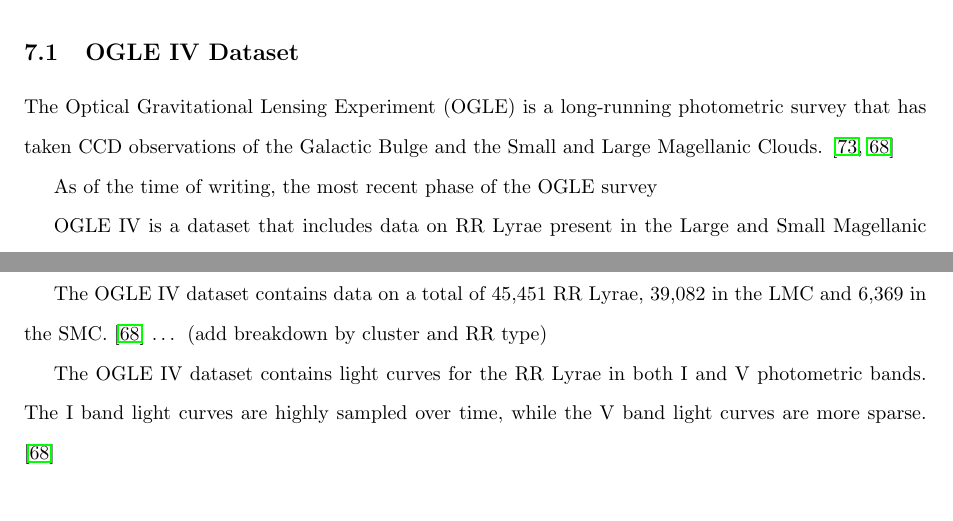
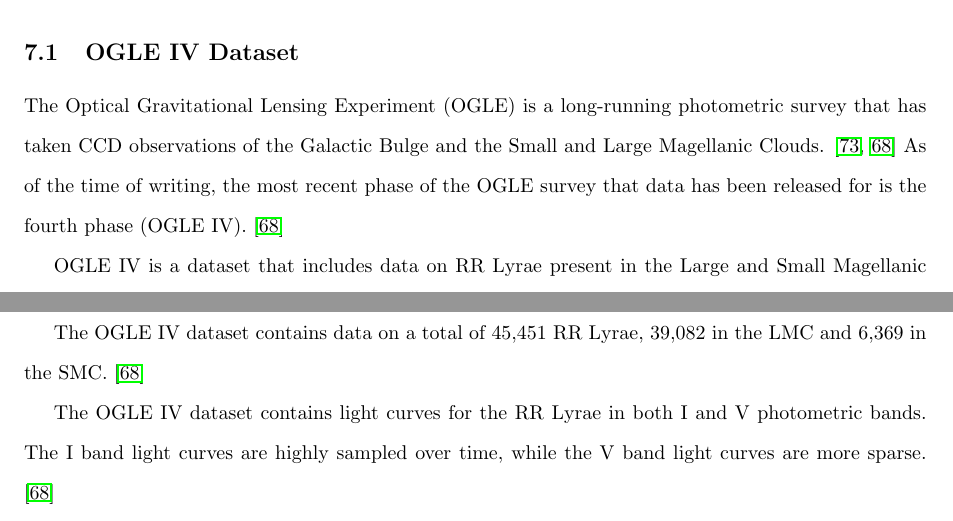
Before and after one commit to ExcaliburZero/rr-lyrae-oosterhoff-clustering, a LaTeX thesis (reports/Thesis.tex): two parts of page 16 of 37, joined at a grey line, cut so that both start at the same text. Compiled offline with pdfLaTeX.

Commit message:
Work more on thesis

```diff
--- a/reports/Thesis.tex
+++ b/reports/Thesis.tex
@@ -291,13 +291,11 @@
 
 \subsection{OGLE IV Dataset}
 
-The Optical Gravitational Lensing Experiment (OGLE) is a long-running photometric survey that has taken CCD observations of the Galactic Bulge and the Small and Large Magellanic Clouds. \cite{udalski_1992, soszynski_2016}
-
-As of the time of writing, the most recent phase of the OGLE survey
+The Optical Gravitational Lensing Experiment (OGLE) is a long-running photometric survey that has taken CCD observations of the Galactic Bulge and the Small and Large Magellanic Clouds. \cite{udalski_1992, soszynski_2016} As of the time of writing, the most recent phase of the OGLE survey that data has been released for is the fourth phase (OGLE IV). \cite{soszynski_2016}
 
 OGLE IV is a dataset that includes data on RR Lyrae present in the Large and Small Magellanic Clouds. (?) The Large and Small Magellanic clouds, also referred to as the LMC and SMC respectively, are two galaxies in the Local Group that orbit the Milky Way galaxy. (?) They are of particular interest because of their proximity to the Milky Way. (?)
 
-The OGLE IV dataset contains data on a total of 45,451 RR Lyrae, 39,082 in the LMC and 6,369 in the SMC. \cite{soszynski_2016} … (add breakdown by cluster and RR type)
+The OGLE IV dataset contains data on a total of 45,451 RR Lyrae, 39,082 in the LMC and 6,369 in the SMC. \cite{soszynski_2016}
 
 The OGLE IV dataset contains light curves for the RR Lyrae in both I and V photometric bands. The I band light curves are highly sampled over time, while the V band light curves are more sparse. \cite{soszynski_2016}
 
```
Also changed, not shown: reports/Thesis.tex (1 more changed lines).
